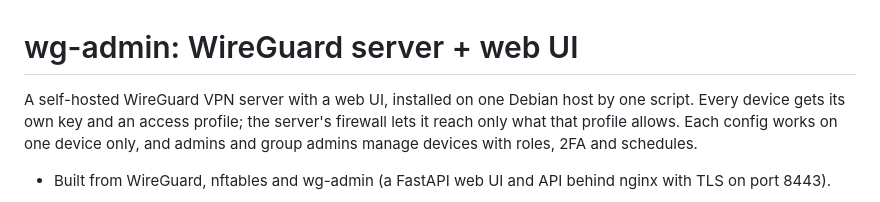
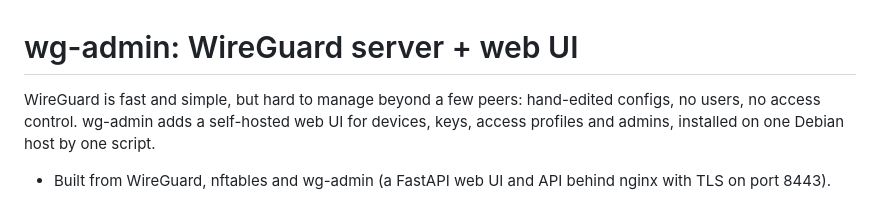
Before and after one commit to andlin04/wg-admin, a Markdown page: README.md, the part around the change. GitHub-like rendering.

Commit message:
2026-11-08: README opening
- The first two lines state the purpose: WireGuard is hard to manage beyond a few peers; wg-admin adds a web UI for it.

```diff
--- a/README.md
+++ b/README.md
@@ -1,8 +1,7 @@
 # wg-admin: WireGuard server + web UI
 
-A self-hosted WireGuard VPN server with a web UI, installed on one Debian host by one script.
-Every device gets its own key and an access profile; the server's firewall lets it reach only what that profile allows.
-Each config works on one device only, and admins and group admins manage devices with roles, 2FA and schedules.
+WireGuard is fast and simple, but hard to manage beyond a few peers: hand-edited configs, no users, no access control.
+wg-admin adds a self-hosted web UI for devices, keys, access profiles and admins, installed on one Debian host by one script.
 
 - Built from WireGuard, nftables and wg-admin (a FastAPI web UI and API behind nginx with TLS on port 8443).
 
```
Also changed, not shown: CHANGES.md (+1 -1 lines).
